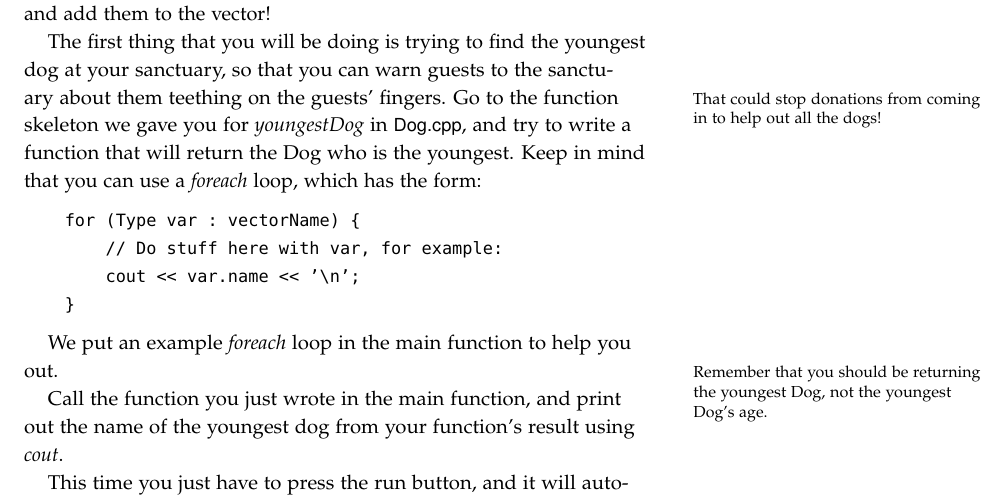
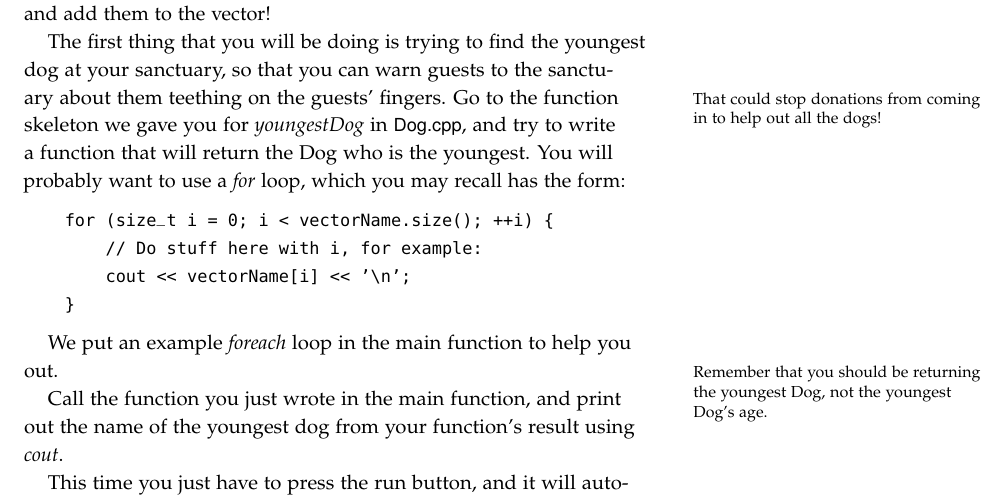
Before and after one commit to tov/eecs211-labs, a LaTeX document (eecs211-lab03.tex): part of page 3 of 5, cut so that both start at the same text. Compiled offline with pdfLaTeX.

Commit message:
Removed for-each suggestion

```diff
--- a/eecs211-lab03.tex
+++ b/eecs211-lab03.tex
@@ -122,11 +122,13 @@ dog at your sanctuary, so that you can warn guests to the sanctuary
 about them teething on the guests' fingers.\marginnote{That could stop
 donations from coming in to help out all the dogs!}  Go to the function
 skeleton we gave you for \functionname{youngestDog} in
-\filename{Dog.cpp}, and try to write a function that will return the Dog who is the youngest. Keep in mind that you can use a \functionname{foreach} loop, which has the form:
+\filename{Dog.cpp}, and try to write a function that will return the Dog
+who is the youngest. You will probably want to use a \functionname{for}
+loop, which you may recall has the form:
 \begin{Code}
-    for (Type var : vectorName) {
-        // Do stuff here with var, for example:
-        cout << var.name << '\n';
+    for (size_t i = 0; i < vectorName.size(); ++i) {
+        // Do stuff here with i, for example:
+        cout << vectorName[i] << '\n';
     }
 \end{Code}
 
```
